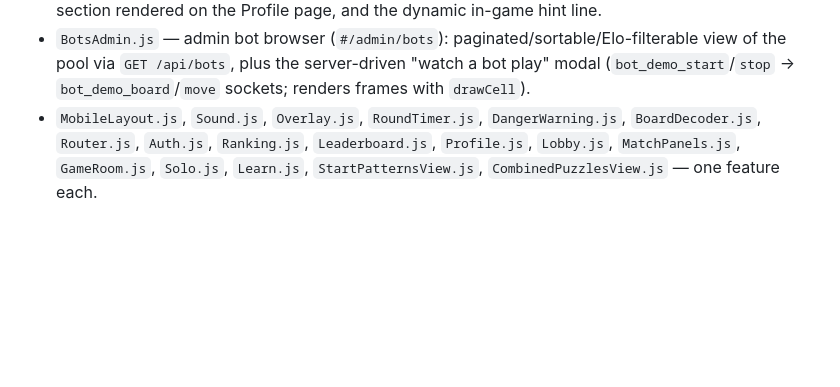
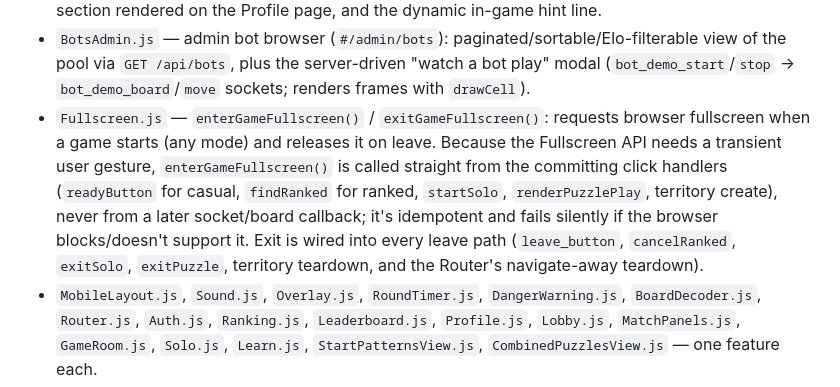
Before and after one commit to EriKKo/Minesweeper, a Markdown page: CLAUDE.md, the part around the change. Drawn GitHub-style; blank space fills up the shorter version.

Commit message:
Document Fullscreen.js module in CLAUDE.md
Co-Authored-By: Claude Opus 4.8 (1M context) <noreply@anthropic.com>

```diff
--- a/CLAUDE.md
+++ b/CLAUDE.md
@@ -230,6 +230,14 @@ Source is split into three trees under `src/`:
 - `BotsAdmin.js` — admin bot browser (`#/admin/bots`): paginated/sortable/Elo-filterable
   view of the pool via `GET /api/bots`, plus the server-driven "watch a bot play" modal
   (`bot_demo_start`/`stop` → `bot_demo_board`/`move` sockets; renders frames with `drawCell`).
+- `Fullscreen.js` — `enterGameFullscreen()` / `exitGameFullscreen()`: requests browser
+  fullscreen when a game starts (any mode) and releases it on leave. Because the
+  Fullscreen API needs a transient user gesture, `enterGameFullscreen()` is called straight
+  from the committing click handlers (`readyButton` for casual, `findRanked` for ranked,
+  `startSolo`, `renderPuzzlePlay`, territory create), never from a later socket/board
+  callback; it's idempotent and fails silently if the browser blocks/doesn't support it.
+  Exit is wired into every leave path (`leave_button`, `cancelRanked`, `exitSolo`,
+  `exitPuzzle`, territory teardown, and the Router's navigate-away teardown).
 - `MobileLayout.js`, `Sound.js`, `Overlay.js`, `RoundTimer.js`,
   `DangerWarning.js`, `BoardDecoder.js`, `Router.js`, `Auth.js`,
   `Ranking.js`, `Leaderboard.js`, `Profile.js`, `Lobby.js`,
```
